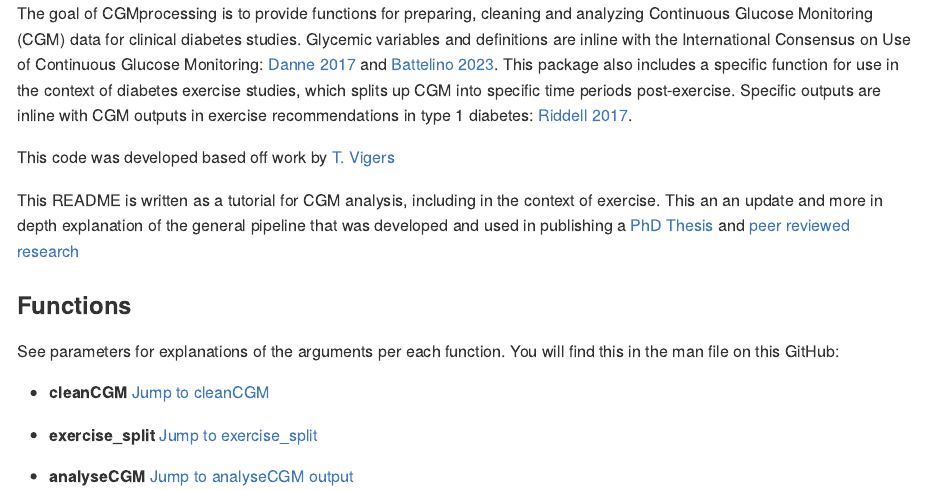
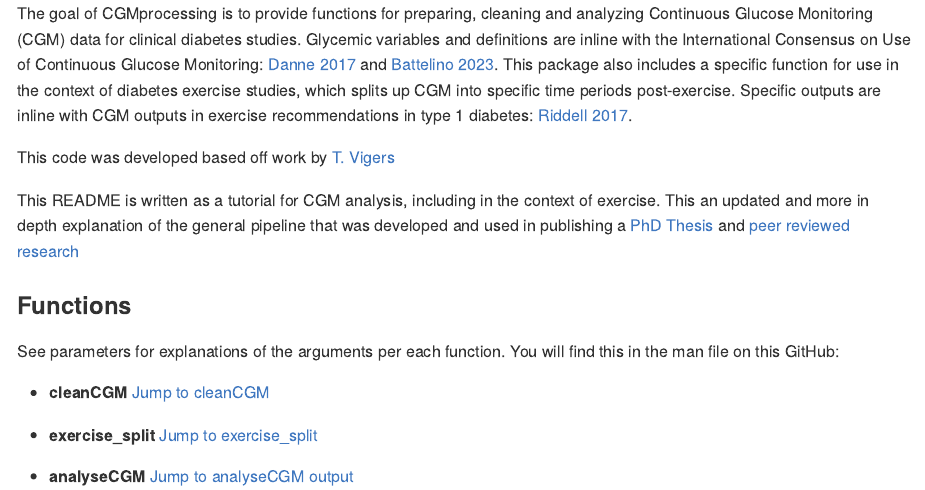
Before and after one commit to alicelouisejane/CGMprocessing, an R Markdown document (README.Rmd): the page in a window 1100 px wide, from its top. The pictures show the output file README.md that the author committed with the source, drawn offline in the style of GitHub.

Commit message:
spelling in README

```diff
--- a/README.Rmd
+++ b/README.Rmd
@@ -11,7 +11,7 @@ The goal of CGMprocessing is to provide functions for preparing, cleaning and an
 
 This code was developed based off work by [T. Vigers](https://journals.plos.org/plosone/article?id=10.1371/journal.pone.0216851)
 
-This README is written as a tutorial for CGM analysis, including in the context of exercise. This an an update and more in depth explanation of the general pipeline that was developed and used in publishing a [PhD Thesis](https://www.proquest.com/openview/78089a4b4d1696754e7d2ae2b3e2e922/1?pq-origsite=gscholar&cbl=51922&diss=y) and [peer reviewed  research](https://academic.oup.com/jes/article/5/10/bvab127/6323320)
+This README is written as a tutorial for CGM analysis, including in the context of exercise. This an updated and more in depth explanation of the general pipeline that was developed and used in publishing a [PhD Thesis](https://www.proquest.com/openview/78089a4b4d1696754e7d2ae2b3e2e922/1?pq-origsite=gscholar&cbl=51922&diss=y) and [peer reviewed  research](https://academic.oup.com/jes/article/5/10/bvab127/6323320)
 
 ### Functions
 See parameters for explanations of the arguments per each function. You will find this in the man file on this GitHub:
```
Also changed, not shown: README.md.
